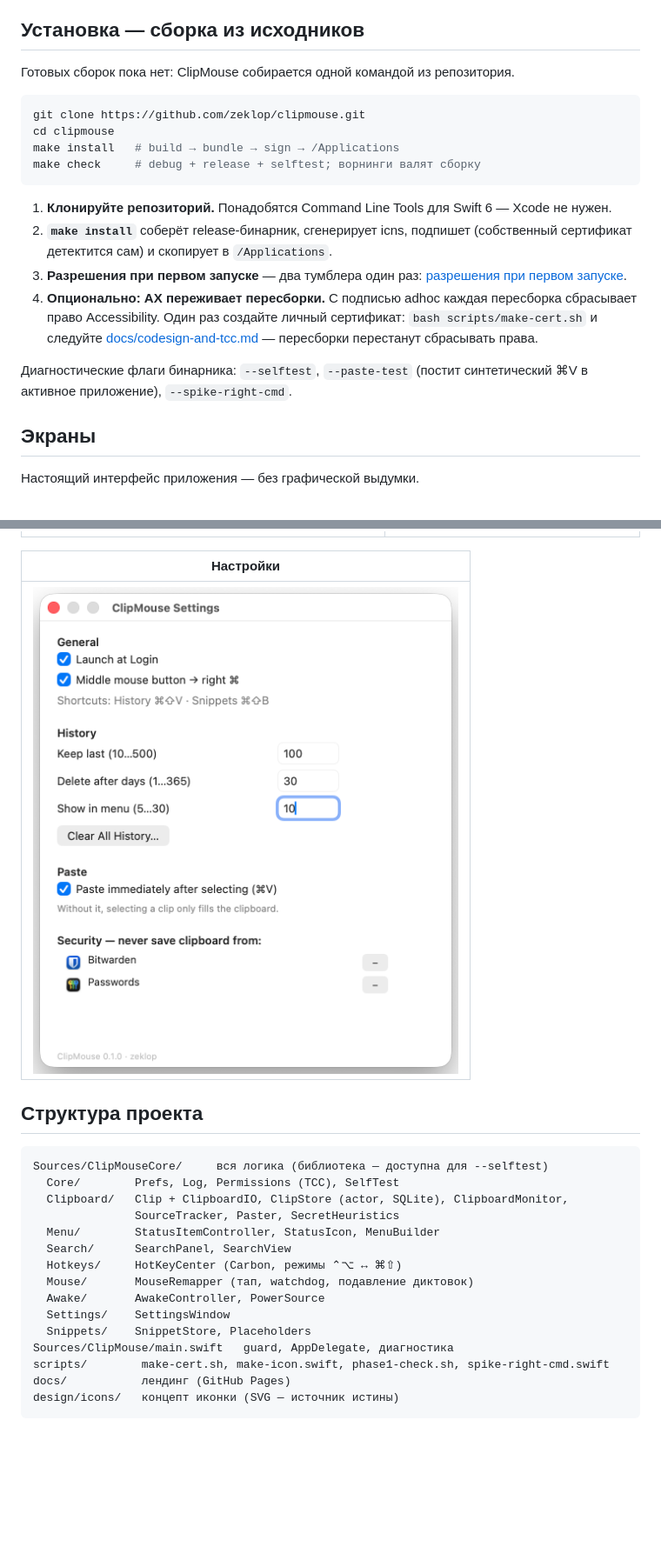
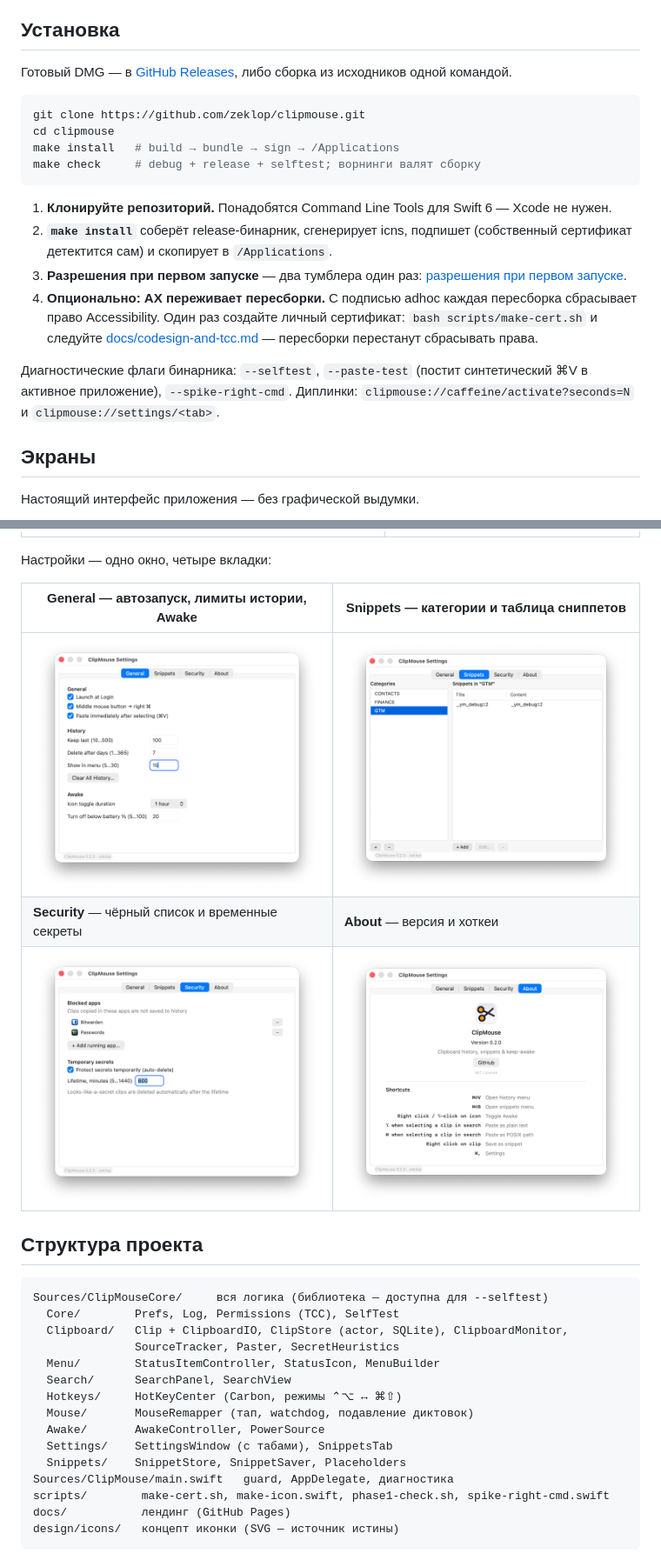
Before and after one commit to zeklop/clipmouse, a Markdown page: README.ru.md, 2 parts joined by grey strips. Shown at 87% size. Drawn GitHub-style; pictures changed too: docs/assets/settings-about.png (added), docs/assets/settings-general.png (added), docs/assets/settings-security.png (added); blank space fills up the shorter version.

Commit message:
документация: окно настроек с табами в README и на лендинге, DMG в Releases, актуальные тексты ревизий 16–19 (selftest 39/39, сниппеты вне меню, диплинк settings/<tab>)

````diff
--- a/README.ru.md
+++ b/README.ru.md
@@ -106,9 +107,9 @@ ClipMouse не ходит в сеть — **вообще**. Ни телемет
 - **Чёрный список** — Bitwarden, Passwords и Terminal заблокированы по умолчанию, управление — из UI: правый клик по клипу → Never save from этого приложения.
 - **Дамп перед очисткой** — Clear History сначала пишет резервный дамп: случайная очистка ничего не теряет.
 
-## Установка — сборка из исходников
+## Установка
 
-Готовых сборок пока нет: ClipMouse собирается одной командой из репозитория.
+Готовый DMG — в [GitHub Releases](https://github.com/zeklop/clipmouse/releases), либо сборка из исходников одной командой.
 
 ```sh
 git clone https://github.com/zeklop/clipmouse.git
@@ -122,7 +123,7 @@ make check     # debug + release + selftest; ворнинги валят сбо
 3. **Разрешения при первом запуске** — два тумблера один раз: [разрешения при первом запуске](docs/permissions.ru.md).
 4. **Опционально: AX переживает пересборки.** С подписью adhoc каждая пересборка сбрасывает право Accessibility. Один раз создайте личный сертификат: `bash scripts/make-cert.sh` и следуйте [docs/codesign-and-tcc.md](docs/codesign-and-tcc.md) — пересборки перестанут сбрасывать права.
 
-Диагностические флаги бинарника: `--selftest`, `--paste-test` (постит синтетический ⌘V в активное приложение), `--spike-right-cmd`.
+Диагностические флаги бинарника: `--selftest`, `--paste-test` (постит синтетический ⌘V в активное приложение), `--spike-right-cmd`. Диплинки: `clipmouse://caffeine/activate?seconds=N` и `clipmouse://settings/<tab>`.
 
 ## Экраны
 
@@ -132,9 +133,13 @@ make check     # debug + release + selftest; ворнинги валят сбо
 | --- | --- |
 | <img src="docs/assets/search.png" alt="ClipMouse — панель поиска по истории с фильтром по приложению-источнику"> | <img src="docs/assets/menu.png" alt="ClipMouse — меню истории с последними клипами и сниппетами"> |
 
-| Настройки |
-| --- |
-| <img src="docs/assets/settings.png" alt="ClipMouse — окно настроек: секции General, History, Paste, Security, Awake"> |
+Настройки — одно окно, четыре вкладки:
+
+| **General** — автозапуск, лимиты истории, Awake | **Snippets** — категории и таблица сниппетов |
+| --- | --- |
+| <img src="docs/assets/settings-general.png" alt="ClipMouse — настройки, вкладка General: автозапуск, лимиты истории, таймеры Awake"> | <img src="docs/assets/settings-snippets.png" alt="ClipMouse — настройки, вкладка Snippets: категории слева, таблица сниппетов справа"> |
+| **Security** — чёрный список и временные секреты | **About** — версия и хоткеи |
+| <img src="docs/assets/settings-security.png" alt="ClipMouse — настройки, вкладка Security: чёрный список приложений и срок жизни временных секретов"> | <img src="docs/assets/settings-about.png" alt="ClipMouse — настройки, вкладка About: версия, ссылка на GitHub и шпаргалка по хоткеям"> |
 
 ## Структура проекта
 
@@ -148,8 +153,8 @@ Sources/ClipMouseCore/     вся логика (библиотека — дос
   Hotkeys/     HotKeyCenter (Carbon, режимы ⌃⌥ ↔ ⌘⇧)
   Mouse/       MouseRemapper (тап, watchdog, подавление диктовок)
   Awake/       AwakeController, PowerSource
-  Settings/    SettingsWindow
-  Snippets/    SnippetStore, Placeholders
+  Settings/    SettingsWindow (с табами), SnippetsTab
+  Snippets/    SnippetStore, SnippetSaver, Placeholders
 Sources/ClipMouse/main.swift   guard, AppDelegate, диагностика
 scripts/        make-cert.sh, make-icon.swift, phase1-check.sh, spike-right-cmd.swift
 docs/           лендинг (GitHub Pages)
````
Also changed, not shown: other parts of README.ru.md (+7 -6 lines), README.md (+19 -14 lines), 3 other files.
